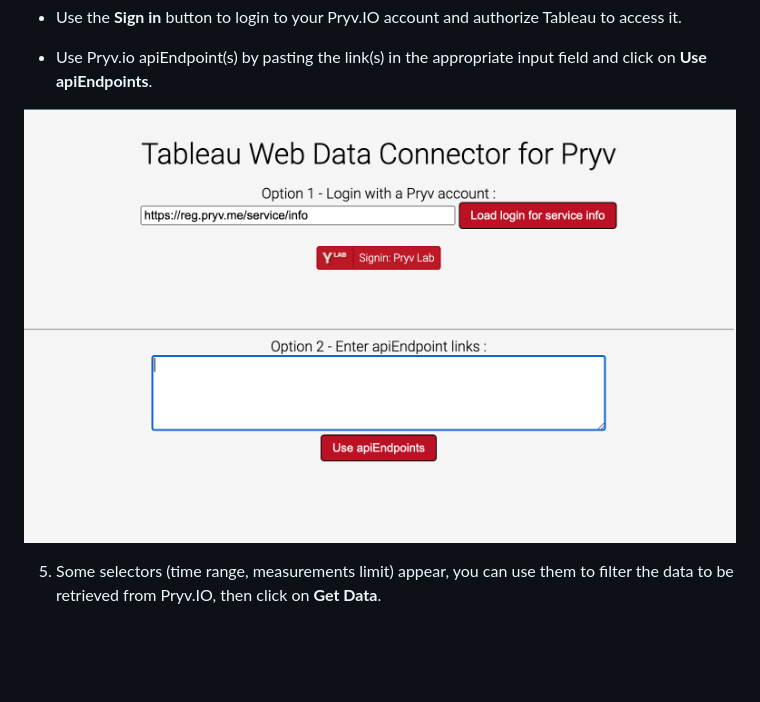
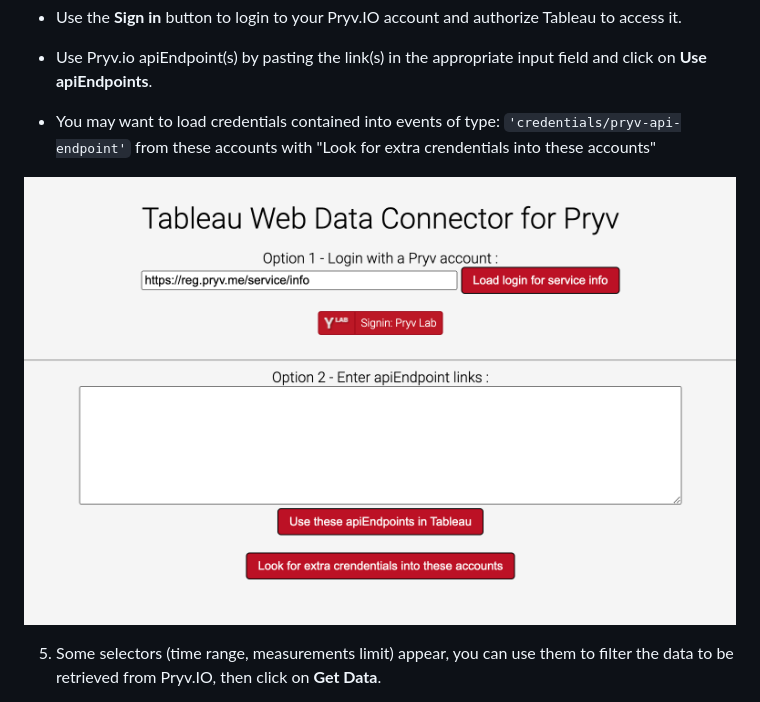
Before and after one commit to pryv/poc-integration-tableau, a Markdown page: README.md, the part around the change. Drawn GitHub-style; pictures changed too: screenshots/login.png; blank space fills up the shorter version.

Commit message:
Added extra credentials loading

```diff
--- a/README.md
+++ b/README.md
@@ -29,6 +29,8 @@ _NOTE: Tableau refers either to [Tableau Desktop](https://www.tableau.com/produc
   * Use the **Sign in** button to login to your Pryv.IO account and authorize Tableau to access it.
 
   * Use Pryv.io apiEndpoint(s) by pasting the link(s) in the appropriate input field and click on **Use apiEndpoints**.
+
+  * You may want to load credentials contained into events of type: `'credentials/pryv-api-endpoint'` from these accounts with "Look for extra crendentials into these accounts"
 
   ![Login](./screenshots/login.png)
 
```
Also changed, not shown: 2 other files.
